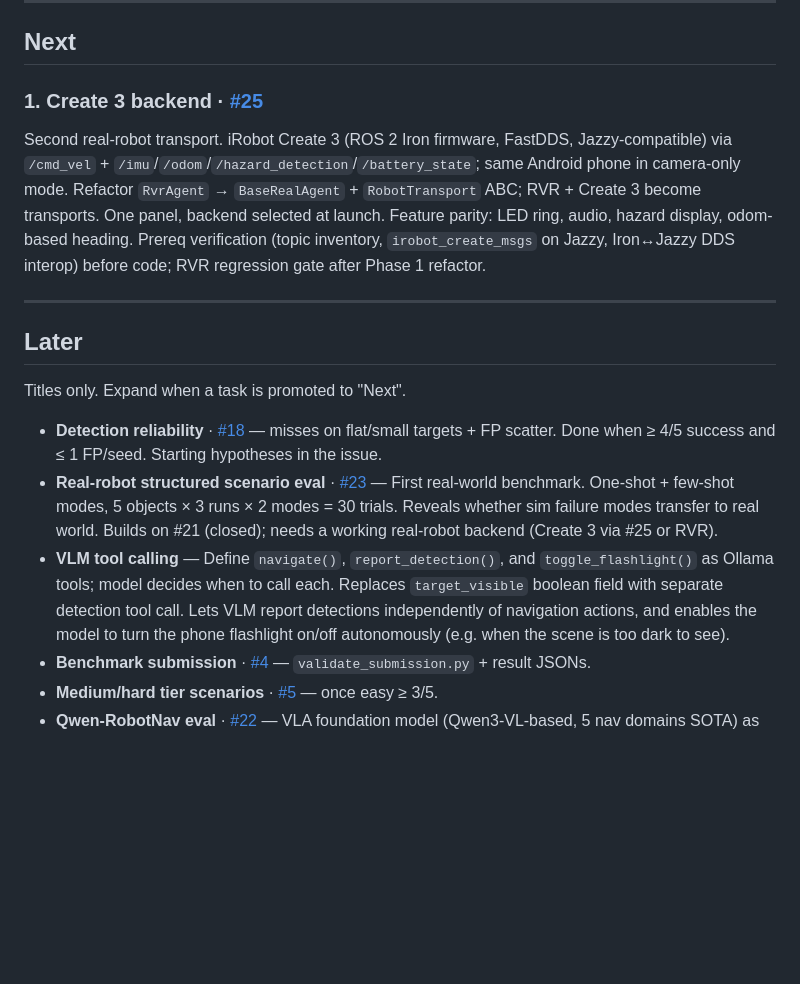
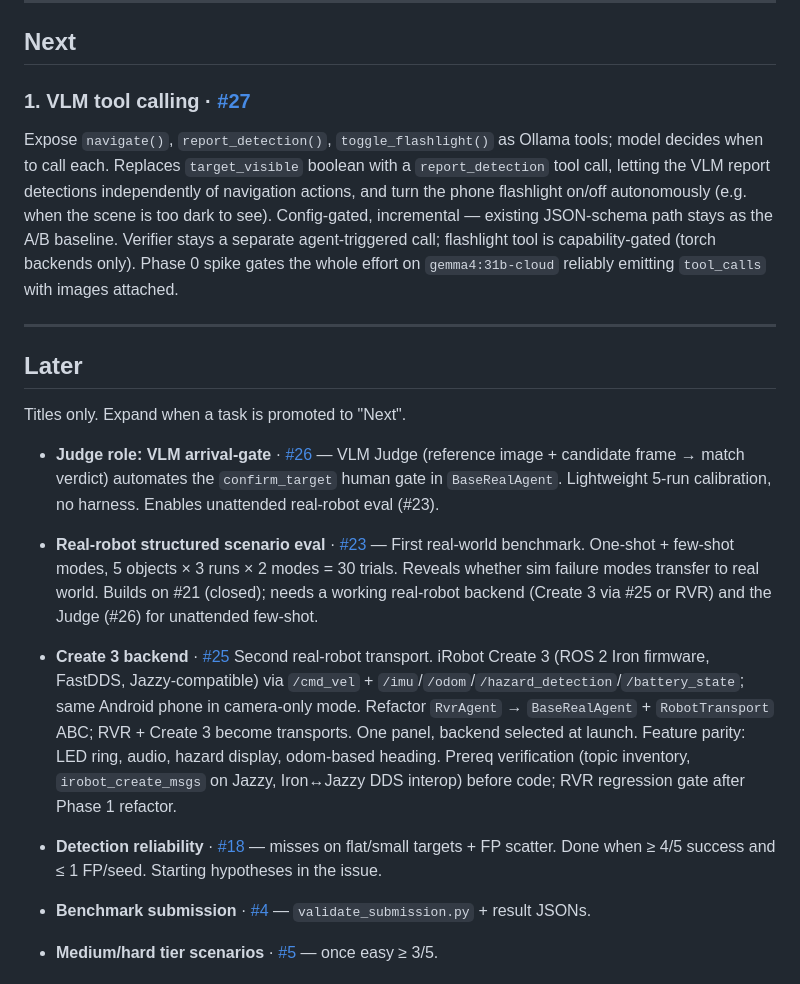
Before and after one commit to thaije/derpbot-vlm, a Markdown page: docs/ROADMAP.md, the part around the change. Drawn GitHub-style; blank space fills up the shorter version.

Commit message:
updated roadmap

```diff
--- a/docs/ROADMAP.md
+++ b/docs/ROADMAP.md
@@ -16,13 +16,15 @@ Current state lives in [`STATE.md`](STATE.md). History lives in closed issues +
 
 ## Next
 
-### 1. Create 3 backend · [#25](https://github.com/thaije/derpbot-vlm/issues/25)
-Second real-robot transport. iRobot Create 3 (ROS 2 Iron firmware, FastDDS, Jazzy-compatible) via
-`/cmd_vel` + `/imu`/`/odom`/`/hazard_detection`/`/battery_state`; same Android phone in camera-only
-mode. Refactor `RvrAgent` → `BaseRealAgent` + `RobotTransport` ABC; RVR + Create 3 become transports.
-One panel, backend selected at launch. Feature parity: LED ring, audio, hazard display, odom-based
-heading. Prereq verification (topic inventory, `irobot_create_msgs` on Jazzy, Iron↔Jazzy DDS interop)
-before code; RVR regression gate after Phase 1 refactor.
+
+### 1. VLM tool calling · [#27](https://github.com/thaije/derpbot-vlm/issues/27)
+Expose `navigate()`, `report_detection()`, `toggle_flashlight()` as Ollama tools; model decides
+when to call each. Replaces `target_visible` boolean with a `report_detection` tool call, letting
+the VLM report detections independently of navigation actions, and turn the phone flashlight on/off
+autonomously (e.g. when the scene is too dark to see). Config-gated, incremental — existing
+JSON-schema path stays as the A/B baseline. Verifier stays a separate agent-triggered call;
+flashlight tool is capability-gated (torch backends only). Phase 0 spike gates the whole effort on
+`gemma4:31b-cloud` reliably emitting `tool_calls` with images attached.
 
 ---
 
@@ -30,9 +32,17 @@ before code; RVR regression gate after Phase 1 refactor.
 
 Titles only. Expand when a task is promoted to "Next".
 
+- **Judge role: VLM arrival-gate** · [#26](https://github.com/thaije/derpbot-vlm/issues/26) — VLM Judge (reference image + candidate frame → match verdict) automates the `confirm_target` human gate in `BaseRealAgent`. Lightweight 5-run calibration, no harness. Enables unattended real-robot eval (#23).
+- **Real-robot structured scenario eval** · [#23](https://github.com/thaije/derpbot-vlm/issues/23) — First real-world benchmark. One-shot + few-shot modes, 5 objects × 3 runs × 2 modes = 30 trials. Reveals whether sim failure modes transfer to real world. Builds on #21 (closed); needs a working real-robot backend (Create 3 via #25 or RVR) and the Judge (#26) for unattended few-shot.
+
+- **Create 3 backend** · [#25](https://github.com/thaije/derpbot-vlm/issues/25)
+Second real-robot transport. iRobot Create 3 (ROS 2 Iron firmware, FastDDS, Jazzy-compatible) via
+`/cmd_vel` + `/imu`/`/odom`/`/hazard_detection`/`/battery_state`; same Android phone in camera-only
+mode. Refactor `RvrAgent` → `BaseRealAgent` + `RobotTransport` ABC; RVR + Create 3 become transports.
+One panel, backend selected at launch. Feature parity: LED ring, audio, hazard display, odom-based
+heading. Prereq verification (topic inventory, `irobot_create_msgs` on Jazzy, Iron↔Jazzy DDS interop)
+before code; RVR regression gate after Phase 1 refactor.
 - **Detection reliability** · [#18](https://github.com/thaije/derpbot-vlm/issues/18) — misses on flat/small targets + FP scatter. Done when ≥ 4/5 success and ≤ 1 FP/seed. Starting hypotheses in the issue.
-- **Real-robot structured scenario eval** · [#23](https://github.com/thaije/derpbot-vlm/issues/23) — First real-world benchmark. One-shot + few-shot modes, 5 objects × 3 runs × 2 modes = 30 trials. Reveals whether sim failure modes transfer to real world. Builds on #21 (closed); needs a working real-robot backend (Create 3 via #25 or RVR).
-- **VLM tool calling** — Define `navigate()`, `report_detection()`, and `toggle_flashlight()` as Ollama tools; model decides when to call each. Replaces `target_visible` boolean field with separate detection tool call. Lets VLM report detections independently of navigation actions, and enables the model to turn the phone flashlight on/off autonomously (e.g. when the scene is too dark to see).
 - **Benchmark submission** · [#4](https://github.com/thaije/derpbot-vlm/issues/4) — `validate_submission.py` + result JSONs.
 - **Medium/hard tier scenarios** · [#5](https://github.com/thaije/derpbot-vlm/issues/5) — once easy ≥ 3/5.
 - **Qwen-RobotNav eval** · [#22](https://github.com/thaije/derpbot-vlm/issues/22) — VLA foundation model (Qwen3-VL-based, 5 nav domains SOTA) as detection/nav backbone. Path A: drop-in perception swap vs `gemma4:31b-cloud`. Path B: full VLA action replacement (safety-gated). **Blocked on public weights/API release** — non-actionable until then; promote to "Next" when unblocked.
```
